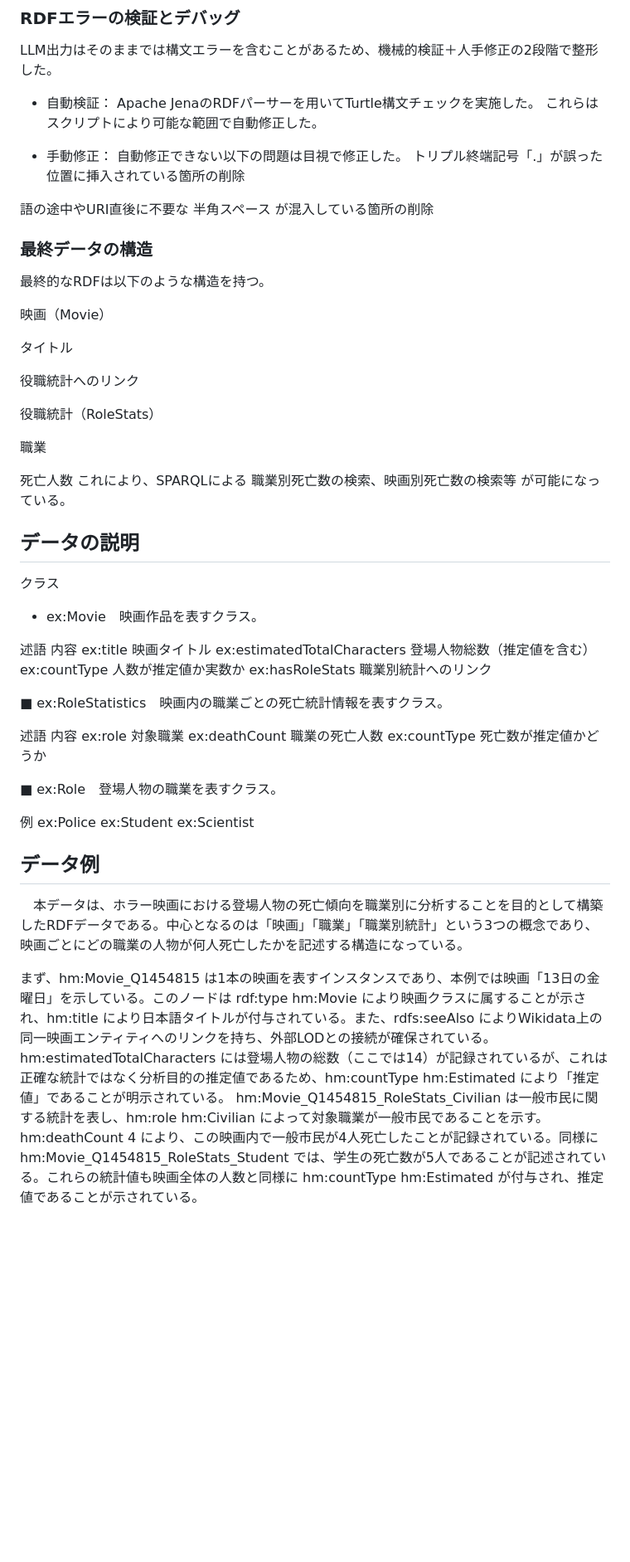
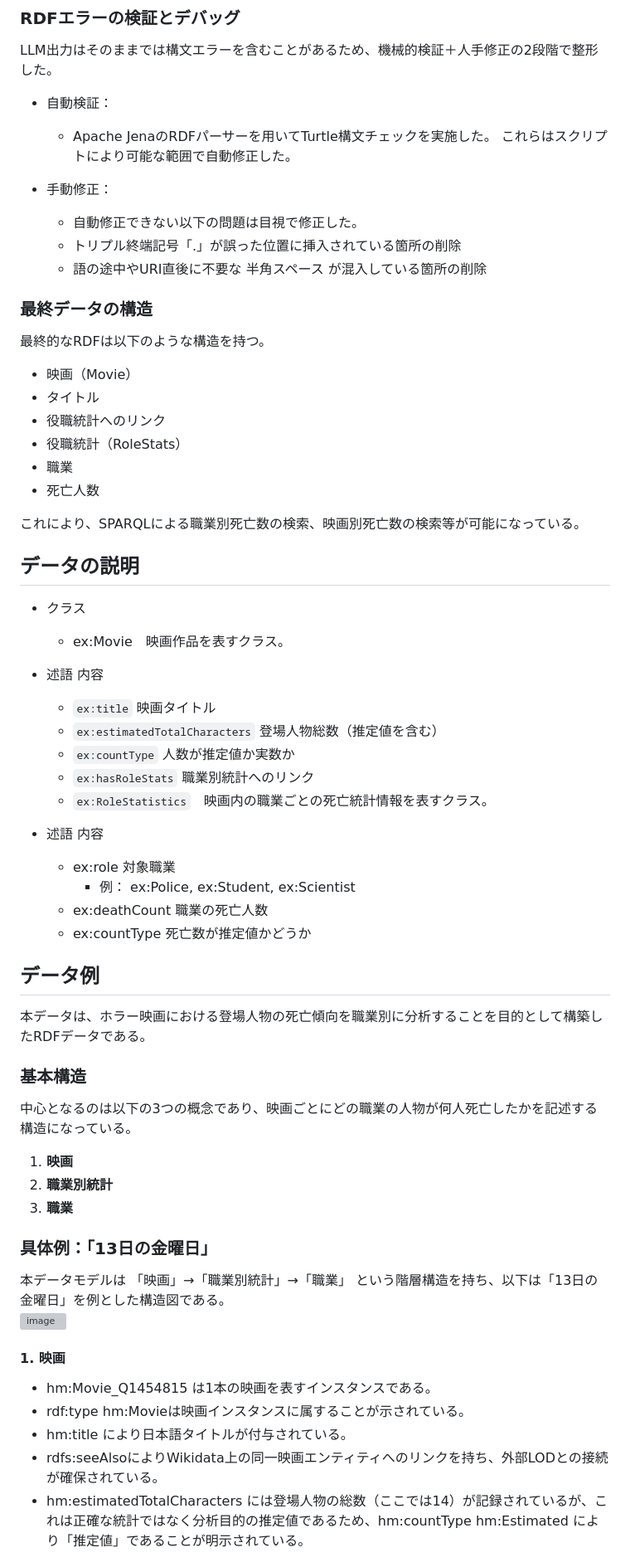
Before and after one commit to oecu-kozaki-lab/HorrorMovie_suvRate, a Markdown page: README.md, the part around one of its changes. Shown at 83% size. GitHub-like rendering; blank space fills up the shorter version; grey boxes are pictures that could not be loaded.

```diff
--- a/README.md
+++ b/README.md
@@ -53,62 +53,62 @@ Wikidataは構造化された知識グラフであり、映画の正式名称・
 LLM出力はそのままでは構文エラーを含むことがあるため、機械的検証＋人手修正の2段階で整形した。
 
 * 自動検証：
-  Apache JenaのRDFパーサーを用いてTurtle構文チェックを実施した。
+  * Apache JenaのRDFパーサーを用いてTurtle構文チェックを実施した。
   これらはスクリプトにより可能な範囲で自動修正した。
 
 * 手動修正：
-  自動修正できない以下の問題は目視で修正した。
-  トリプル終端記号「.」が誤った位置に挿入されている箇所の削除
-
-語の途中やURI直後に不要な 半角スペース が混入している箇所の削除
+  * 自動修正できない以下の問題は目視で修正した。
+  * トリプル終端記号「.」が誤った位置に挿入されている箇所の削除
+  * 語の途中やURI直後に不要な 半角スペース が混入している箇所の削除
 
 ### 最終データの構造
 
 最終的なRDFは以下のような構造を持つ。
+* 映画（Movie）
+* タイトル
+* 役職統計へのリンク
+* 役職統計（RoleStats）
+* 職業
+* 死亡人数
 
-映画（Movie）
+これにより、SPARQLによる職業別死亡数の検索、映画別死亡数の検索等が可能になっている。
 
-タイトル
+## データの説明
+* クラス
+  * ex:Movie　映画作品を表すクラス。
 
-役職統計へのリンク
+* 述語	内容
+  * `ex:title`	映画タイトル
+  * `ex:estimatedTotalCharacters`	登場人物総数（推定値を含む）
+  * `ex:countType`	人数が推定値か実数か
+  * `ex:hasRoleStats`	職業別統計へのリンク
+  * `ex:RoleStatistics`　映画内の職業ごとの死亡統計情報を表すクラス。
 
-役職統計（RoleStats）
-
-職業
-
-死亡人数
-これにより、SPARQLによる
-職業別死亡数の検索、映画別死亡数の検索等
-が可能になっている。
-## データの説明
-クラス
-* ex:Movie　映画作品を表すクラス。
-
-述語	内容
-ex:title	映画タイトル
-ex:estimatedTotalCharacters	登場人物総数（推定値を含む）
-ex:countType	人数が推定値か実数か
-ex:hasRoleStats	職業別統計へのリンク
-
-■ ex:RoleStatistics　映画内の職業ごとの死亡統計情報を表すクラス。
-
-述語	内容
-ex:role	対象職業
-ex:deathCount	職業の死亡人数
-ex:countType	死亡数が推定値かどうか
-
-
-■ ex:Role　登場人物の職業を表すクラス。
-
-例
-ex:Police
-ex:Student
-ex:Scientist
+* 述語	内容
+  * ex:role	対象職業
+      * 例：
+        ex:Police,
+        ex:Student,
+        ex:Scientist
+  * ex:deathCount	職業の死亡人数
+  * ex:countType	死亡数が推定値かどうか
 
 
 ## データ例
-　本データは、ホラー映画における登場人物の死亡傾向を職業別に分析することを目的として構築したRDFデータである。中心となるのは「映画」「職業」「職業別統計」という3つの概念であり、映画ごとにどの職業の人物が何人死亡したかを記述する構造になっている。
+本データは、ホラー映画における登場人物の死亡傾向を職業別に分析することを目的として構築したRDFデータである。
+### 基本構造
+中心となるのは以下の3つの概念であり、映画ごとにどの職業の人物が何人死亡したかを記述する構造になっている。
+1. **映画**
+2. **職業別統計**
+3. **職業**
 
-まず、hm:Movie_Q1454815 は1本の映画を表すインスタンスであり、本例では映画「13日の金曜日」を示している。このノードは rdf:type hm:Movie により映画クラスに属することが示され、hm:title により日本語タイトルが付与されている。また、rdfs:seeAlso によりWikidata上の同一映画エンティティへのリンクを持ち、外部LODとの接続が確保されている。hm:estimatedTotalCharacters には登場人物の総数（ここでは14）が記録されているが、これは正確な統計ではなく分析目的の推定値であるため、hm:countType hm:Estimated により「推定値」であることが明示されている。
- hm:Movie_Q1454815_RoleStats_Civilian は一般市民に関する統計を表し、hm:role hm:Civilian によって対象職業が一般市民であることを示す。hm:deathCount 4 により、この映画内で一般市民が4人死亡したことが記録されている。同様に hm:Movie_Q1454815_RoleStats_Student では、学生の死亡数が5人であることが記述されている。これらの統計値も映画全体の人数と同様に hm:countType hm:Estimated が付与され、推定値であることが示されている。
+### 具体例：「13日の金曜日」
+本データモデルは 「映画」→「職業別統計」→「職業」 という階層構造を持ち、以下は「13日の金曜日」を例とした構造図である。
+<img width="1421" height="593" alt="image" src="https://github.com/user-attachments/assets/853a047d-31b3-44b6-89ee-2703b11584d3" />
+#### **1. 映画**
+* hm:Movie_Q1454815 は1本の映画を表すインスタンスである。
+* rdf:type hm:Movieは映画インスタンスに属することが示されている。
+* hm:title により日本語タイトルが付与されている。
+* rdfs:seeAlsoによりWikidata上の同一映画エンティティへのリンクを持ち、外部LODとの接続が確保されている。
+* hm:estimatedTotalCharacters には登場人物の総数（ここでは14）が記録されているが、これは正確な統計ではなく分析目的の推定値であるため、hm:countType hm:Estimated により「推定値」であることが明示されている。
 
```
Also changed, not shown: other parts of README.md (+11 -7 lines).
